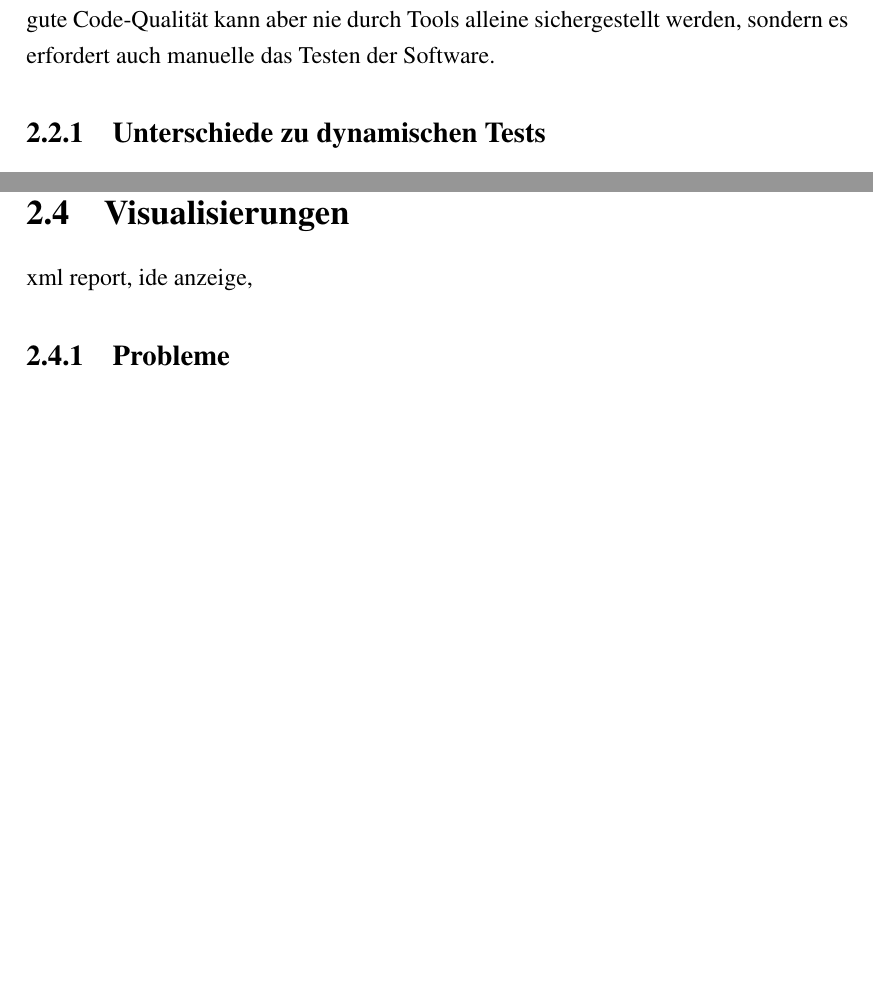
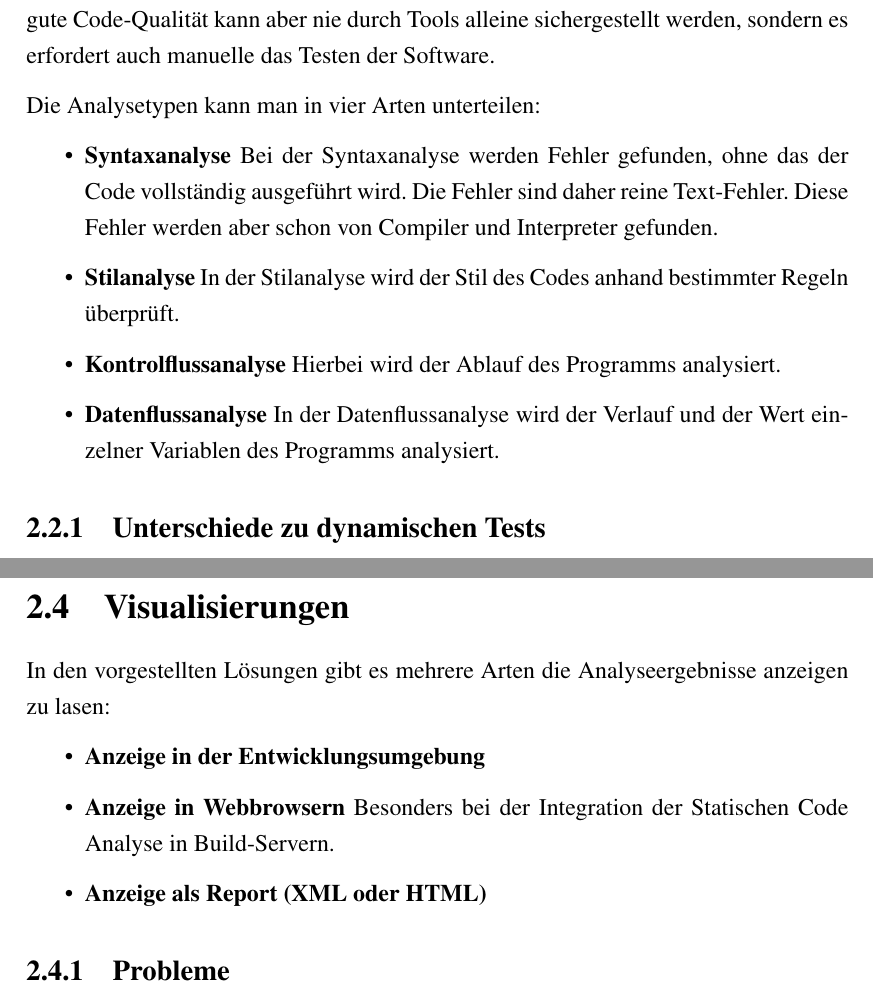
Before and after one commit to wechtig/CodeQualityBac1wechtit, a LaTeX thesis (thesis.tex, which reads chapters/20_related.tex): two parts of pages 13 and 16 of 39 before the commit and two parts of pages 13 and 16 of 40 after it, joined at a grey line, cut so that both start at the same text, the shorter picture padded with empty space. Compiled offline with pdfLaTeX.

Commit message:
add code analysis types

```diff
--- a/chapters/20_related.tex
+++ b/chapters/20_related.tex
@@ -34,6 +34,19 @@ Vercode ist eine Software-Lösung, die den Code auf Security-Lags und anderen Pr
 Die Code Analyse ist die Analysemöglichkeit des Quellcodes auf Fehler. Dazu ist Statische Code Analyse ist die Analysemöglichkeit des Quellcodes zur Übersetzungszeit. In dieser Analyse werden Prüfungen durchgeführt, die bestimmte Fehler, Regeln und Attribute identifizieren und aufzeigen. ~\parencite{gomes2009overview}
 Die Statische Code Analyse soll ein gute Code-Qualität sicherstellen. Für die Beschreibung einer guten Code-Quality gibt es mehrere Modelle, wie das McCall Model, Boehm Model oder das ISO/IEC Proposed Model. ~\parencite{al2011software} Diese Modelle definieren bestimmte Faktoren, die für eine gute Code-Qualität wichtig sind: Portabilität, Interoperabilität, Korrektheit, Zuverlässigkeit, Effizienz, Integrität, Benutzerfreundlichkeit, Testbarkeit, Flexibilität und Wartbarkeit. \parencite{iqbalCodeQualityApproach} Diese Faktoren werden von allen Modellen als bestimmend hervorgehoben, die Modelle unterscheiden sich aber untereinander, wie zum Beispiel bei den Faktoren Dokumentation, Wiederverwendbarkeit und Möglichkeit zur Veränderung des Codes. ~\parencite{boukouchiModels}
 Eine gute Code-Qualität kann aber nie durch Tools alleine sichergestellt werden, sondern es erfordert auch manuelle das Testen der Software.
+
+Die Analysetypen kann man in vier Arten unterteilen:
+\begin{itemize}
+\item \textbf{Syntaxanalyse}
+Bei der Syntaxanalyse werden Fehler gefunden, ohne das der Code vollständig ausgeführt wird. Die Fehler sind daher reine Text-Fehler. Diese Fehler werden aber schon von Compiler und Interpreter gefunden.
+\item \textbf{Stilanalyse}
+In der Stilanalyse wird der Stil des Codes anhand bestimmter Regeln überprüft.
+\item \textbf{Kontrolflussanalyse}
+Hierbei wird der Ablauf des Programms analysiert.
+\item \textbf{Datenflussanalyse}
+In der Datenflussanalyse wird der Verlauf und der Wert einzelner Variablen des Programms analysiert.
+\end{itemize}
+
 \subsection{Unterschiede zu dynamischen Tests}
 Im Gegensatz zur Statische Code Analyse überprüft die dynamische Code Analyse dynamischen und variablen Aspekte des Programms. Mit verschiedenen Eingabeparametern wird auf ein bestimmtes Ergebnis getestet. \cite{grigorenkoDynTest} Für diese Tests wird eine Simulation erstellt bzw. gestartet. Aus diesem Grund benötigt ein dynamischer Test ein lauffähiges Programm, was bei einem statischen Test nicht vorausgesetzt wird. Ein dynamischer Test auf zwei verschiedene Arten durchgeführt werden: Als Black-Box, White-Box oder diversifizierender Test.
 In der Methode des Black-Box-Testings ist das zu testende System der Testerin oder dem Tester nicht bekannt. Hierbei wird ausschließlich die Funktionalität anhand der Spezifikationen getestet. Bei White-Box-Tests ist das System und der Code bekannt, daher sind die ausführenden Tester oft Entwicklerinnen und Entwickler des Programms. Anhand des Programms werden daher Tests erstellt, die bestimmte Teile überprüfen und testen sollen. Bei diversifizierenden Tests hingegen, werden die Testergebnisse nicht mit der Spezifikation verglichen, sondern sie vergleichen verschiedene Versionen der Software. Sind die getesteten Version gleich, so ist der Testfall erfolgreich. Ein diversifizierenden Test kann entweder als Back-to-back-Test (Testen von verschiedene Lösungen und Versionen des Programms), Regressionstest (Wiederholen des selben Tests um sicherzustellen, dass bereits getestete Software-Teile keine neuen Fehler aufweisen) oder als Mutationtest (Leistungsfähigkeit der Testmethoden) durchgeführt werden. \parencite{bommer2016softwarewartung}
@@ -64,7 +77,13 @@ Security ist ein wichtiger Punkt in Programmen. Tools wie FindBugs, Protecode un
 Um die einzelnen Tools bewerten und vergleichen zu können, müssen sie daher in verschiedene Anwendungsbereiche geteilt werden. Bei einer Bewertung der Tools sind aber auch andere Metriken ausschlaggebend wie: Möglichkeit der Erweiterbarkeit der Tools (Open-Source), letztes Release und Art und Vielfalt der Reports. ~\parencite{comparativeAnalysisTools}
 
 \section{Visualisierungen}
-xml report, ide anzeige,
+In den vorgestellten Lösungen gibt es mehrere Arten die Analyseergebnisse anzeigen zu lasen:
+\begin{itemize}
+\item \textbf{Anzeige in der Entwicklungsumgebung}
+\item \textbf{Anzeige in Webbrowsern}
+Besonders bei der Integration der Statischen Code Analyse in Build-Servern.
+\item \textbf{Anzeige als Report (XML oder HTML)}
+\end{itemize}
 \subsection{Probleme}
 
 \subsubsection{Keine dauerhafte Anzeige}
```
Also changed, not shown: references.bib (+9 -1 lines), 11 other files.
